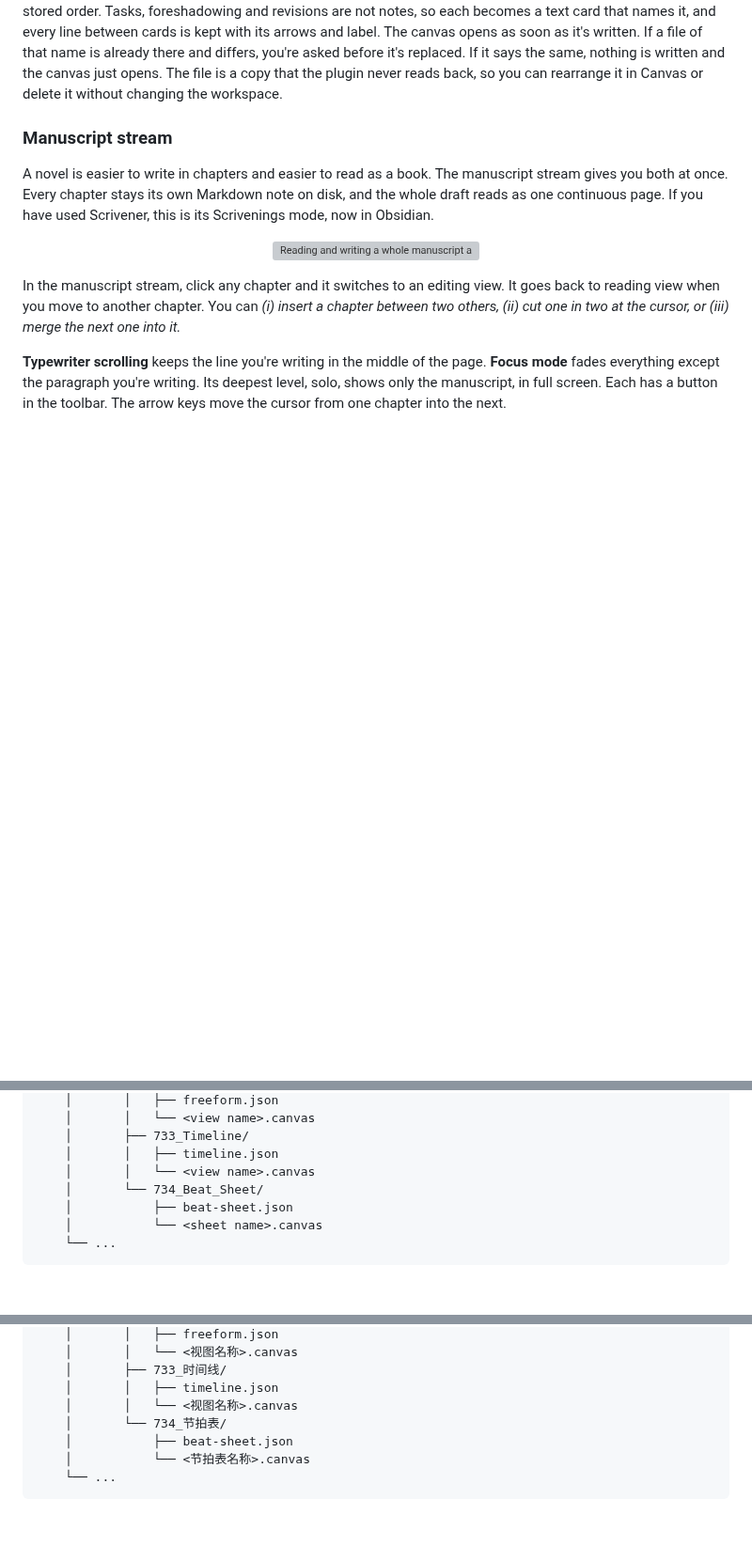
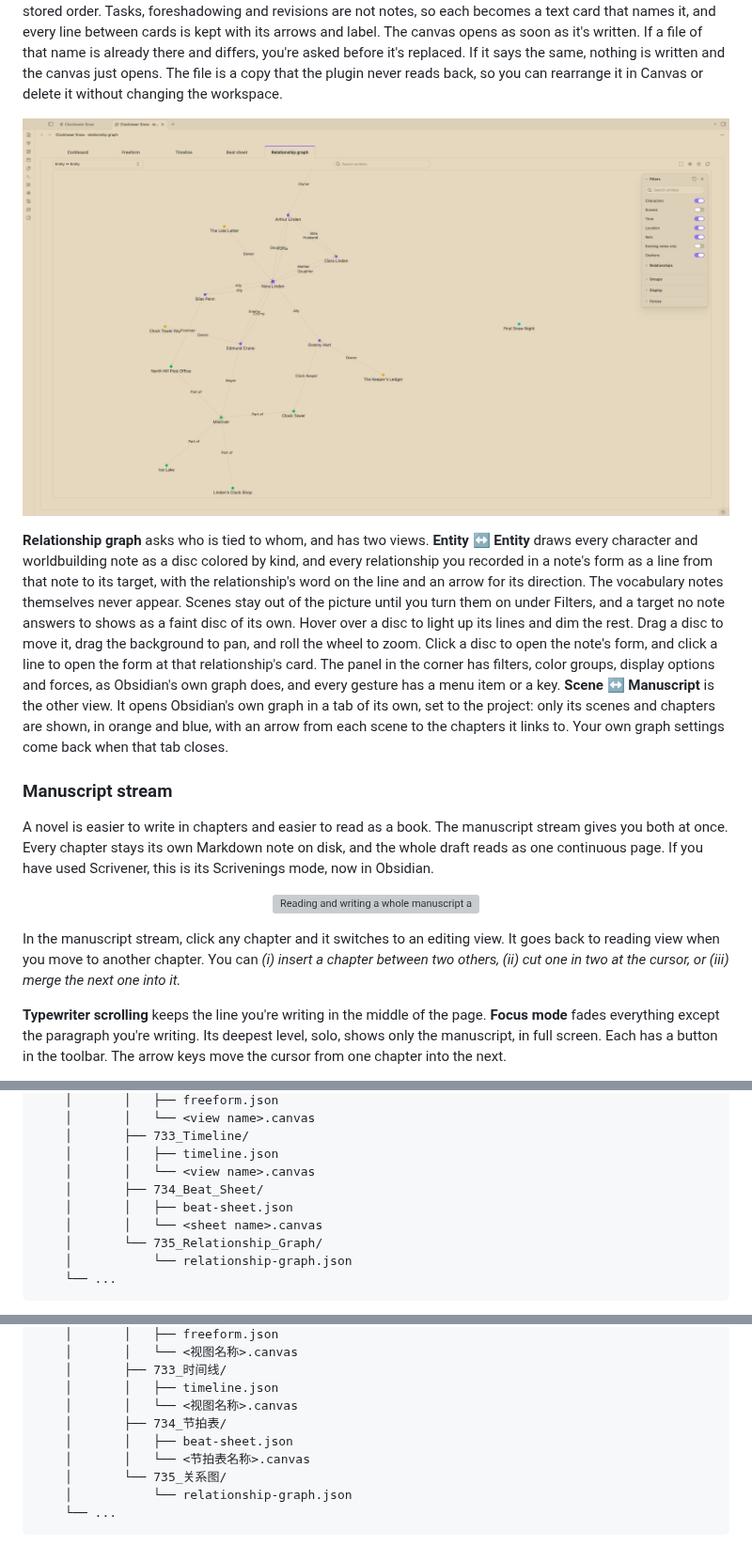
Before and after one commit to ZzPoLariszZ/obsidian-snowflake-method, a Markdown page: README.md, 3 parts joined by grey strips. Shown at 94% size. Drawn GitHub-style; pictures changed too: assets/screenshots/workspace_relationship_graph_en.png (added); folded sections open; blank space fills up the shorter version; grey boxes are pictures that could not be loaded.

Commit message:
docs: describe the 0.27.0 features in the README

````diff
--- a/README.md
+++ b/README.md
@@ -217,6 +217,10 @@ The field at the start of the bar chooses what the board shows. Besides **Scene
 **Beat sheet** asks a third question: what each scene is for in the shape of the story. You can have as many sheets in a project as you like, and you see one at a time. A new sheet starts blank or from a template. Three Act, Kishōtenketsu, Story Circle, Save the Cat, Hero's Journey and Romancing the Beat are built in. Each comes with its acts, its beats and a line on what every beat is there to do. Acts are numbered by their order, and you can give any of them a label. A beat has no note behind it, so its name and description are kept in the sheet itself. Under a beat you write sub-descriptions and place scenes from the pool, just as on a timeline. Acts, beats, rows and scenes all move by drag or by menu. The toolbar can hide the sub-descriptions, stack the scenes, and show the last act first. It can also save the sheet you're viewing as a template of your own. The canvas button writes the sheet as an Obsidian Canvas file.
 
 **Export as Obsidian Canvas** writes the view you're looking at as a `.canvas` file that Obsidian's own Canvas opens. The file goes next to the workspace's own file: `732_Freeform/<view name>.canvas`, `733_Timeline/<view name>.canvas` or `734_Beat_Sheet/<sheet name>.canvas`. Notes become file cards and keep their colors. Frames, timelines and acts become groups. The text you typed, the sub-descriptions and the beats become text cards. The toolbar's display switches, which hide the words, stack the scenes or reverse the order, change only the screen. The canvas always writes the words, puts the scenes beside them and keeps the stored order. Tasks, foreshadowing and revisions are not notes, so each becomes a text card that names it, and every line between cards is kept with its arrows and label. The canvas opens as soon as it's written. If a file of that name is already there and differs, you're asked before it's replaced. If it says the same, nothing is written and the canvas just opens. The file is a copy that the plugin never reads back, so you can rearrange it in Canvas or delete it without changing the workspace.
+
+<p align="center"><a href="assets/screenshots/workspace_relationship_graph_en.png"><img src="assets/screenshots/workspace_relationship_graph_en.png" width="100%" alt="The Visualization workspace on its Relationship graph tab, with Entity ↔ Entity chosen in the field above and a search box in the middle. Discs for Alice, Bob and Eve in purple, Time A, Time B and Time C in cyan, Location C in green and Item D in yellow are spread over the canvas, each named below it. A line labeled Family runs from Alice to Bob and a line labeled Own from Bob to Item D, each with an arrow at its end. The panel in the corner shows the Filters section: a search box, toggles for Characters, Scenes, Time, Location, Item, Existing notes only and Orphans with Scenes turned off, and a Relationships list with Family and Own. Groups, Display and Forces are folded below." /></a></p>
+
+**Relationship graph** asks who is tied to whom, and has two views. **Entity ↔ Entity** draws every character and worldbuilding note as a disc colored by kind, and every relationship you recorded in a note's form as a line from that note to its target, with the relationship's word on the line and an arrow for its direction. The vocabulary notes themselves never appear. Scenes stay out of the picture until you turn them on under Filters, and a target no note answers to shows as a faint disc of its own. Hover over a disc to light up its lines and dim the rest. Drag a disc to move it, drag the background to pan, and roll the wheel to zoom. Click a disc to open the note's form, and click a line to open the form at that relationship's card. The panel in the corner has filters, color groups, display options and forces, as Obsidian's own graph does, and every gesture has a menu item or a key. **Scene ↔ Manuscript** is the other view. It opens Obsidian's own graph in a tab of its own, set to the project: only its scenes and chapters are shown, in orange and blue, with an arrow from each scene to the chapters it links to. Your own graph settings come back when that tab closes.
 
 ### Manuscript stream
 
@@ -557,9 +563,11 @@ Each project is stored directly inside the project root you set. Its folders, fi
     │       ├── 733_Timeline/
     │       │   ├── timeline.json
     │       │   └── <view name>.canvas
-    │       └── 734_Beat_Sheet/
-    │           ├── beat-sheet.json
-    │           └── <sheet name>.canvas
+    │       ├── 734_Beat_Sheet/
+    │       │   ├── beat-sheet.json
+    │       │   └── <sheet name>.canvas
+    │       └── 735_Relationship_Graph/
+    │           └── relationship-graph.json
     └── ...
 ```
 
@@ -1243,9 +1257,11 @@ Obsidian 雪花写作法采用本地优先的设计。项目文件和插件设
     │       ├── 733_时间线/
     │       │   ├── timeline.json
     │       │   └── <视图名称>.canvas
-    │       └── 734_节拍表/
-    │           ├── beat-sheet.json
-    │           └── <节拍表名称>.canvas
+    │       ├── 734_节拍表/
+    │       │   ├── beat-sheet.json
+    │       │   └── <节拍表名称>.canvas
+    │       └── 735_关系图/
+    │           └── relationship-graph.json
     └── ...
 ```
 
````
Also changed, not shown: other parts of README.md (+16 -8 lines), assets/screenshots/workspace_relationship_graph_cn.png (added).
